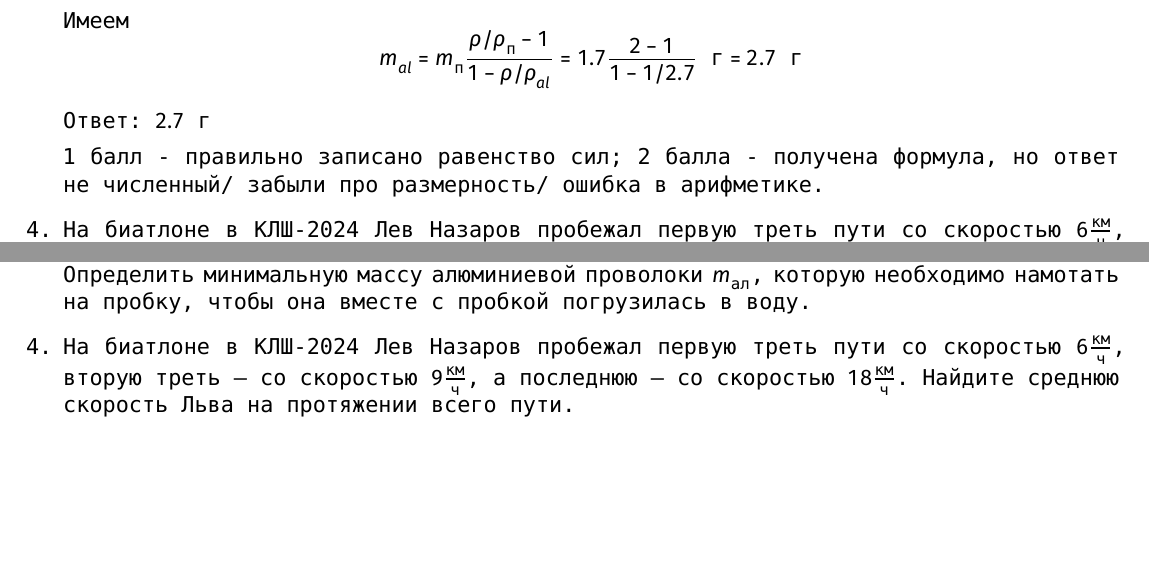
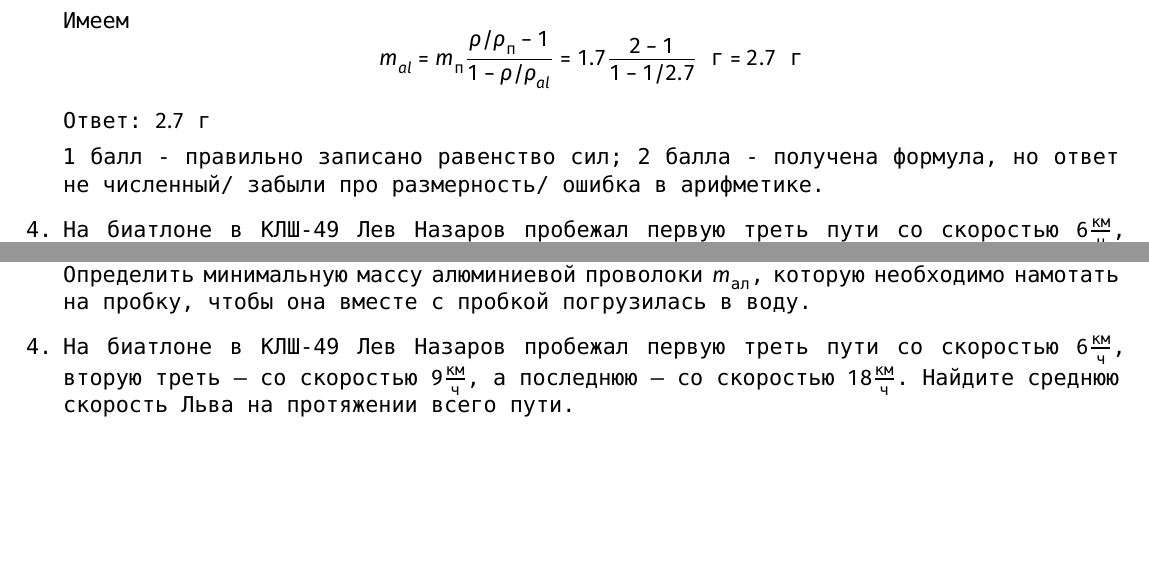
Before and after one commit to klsh-ntn/2025_fmt, a LaTeX document (tur 1/fmt_1.tex): two parts of pages 1 and 6 of 6, joined at a grey line, cut so that both start at the same text. Compiled offline with XeLaTeX; a missing font is replaced by an installed copy or a similar font.

Commit message:
finally, first tour

```diff
--- a/tur 1/fmt_1.tex
+++ b/tur 1/fmt_1.tex
@@ -211,7 +211,7 @@
 % }
 
 \newcommand{\hardphys}{
-    На биатлоне в КЛШ-2024 Лев Назаров пробежал первую треть пути со скоростью $6 \frac{\text{км}}{\text{ч}}$, вторую треть — со скоростью $9 \frac{\text{км}}{\text{ч}}$, а последнюю — со скоростью $18 \frac{\text{км}}{\text{ч}}$. Найдите среднюю скорость Льва на протяжении всего пути.
+    На биатлоне в КЛШ-49 Лев Назаров пробежал первую треть пути со скоростью $6 \frac{\text{км}}{\text{ч}}$, вторую треть — со скоростью $9 \frac{\text{км}}{\text{ч}}$, а последнюю — со скоростью $18 \frac{\text{км}}{\text{ч}}$. Найдите среднюю скорость Льва на протяжении всего пути.
 }
 
 \newcommand{\solhardphys}{
```
Also changed, not shown: tur 1/fmt_1.pdf, 3 other files.
